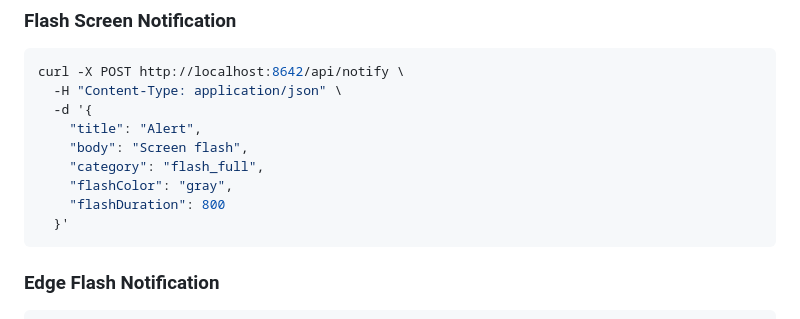
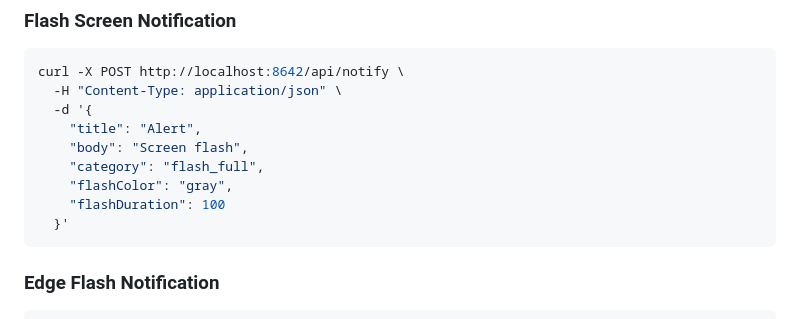
Before and after one commit to zouri/snotice, a Markdown page: README.md, the part around the change. GitHub-like rendering.

Commit message:
🐛 fix(api): update flashDuration for full-screen flash notification to 100ms

````diff
--- a/README.md
+++ b/README.md
@@ -64,7 +64,7 @@ curl -X POST http://localhost:8642/api/notify \
     "body": "Screen flash",
     "category": "flash_full",
     "flashColor": "gray",
-    "flashDuration": 800
+    "flashDuration": 100
   }'
 ```
 
````
